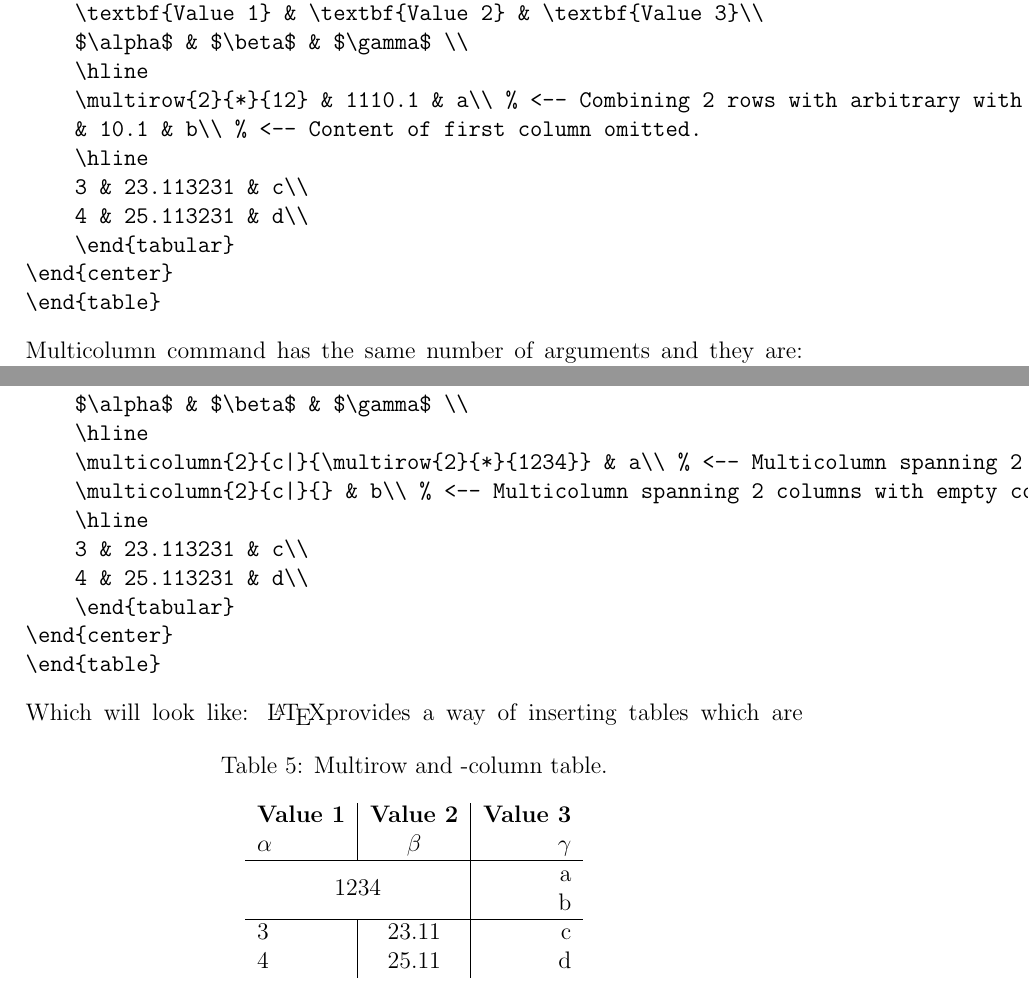
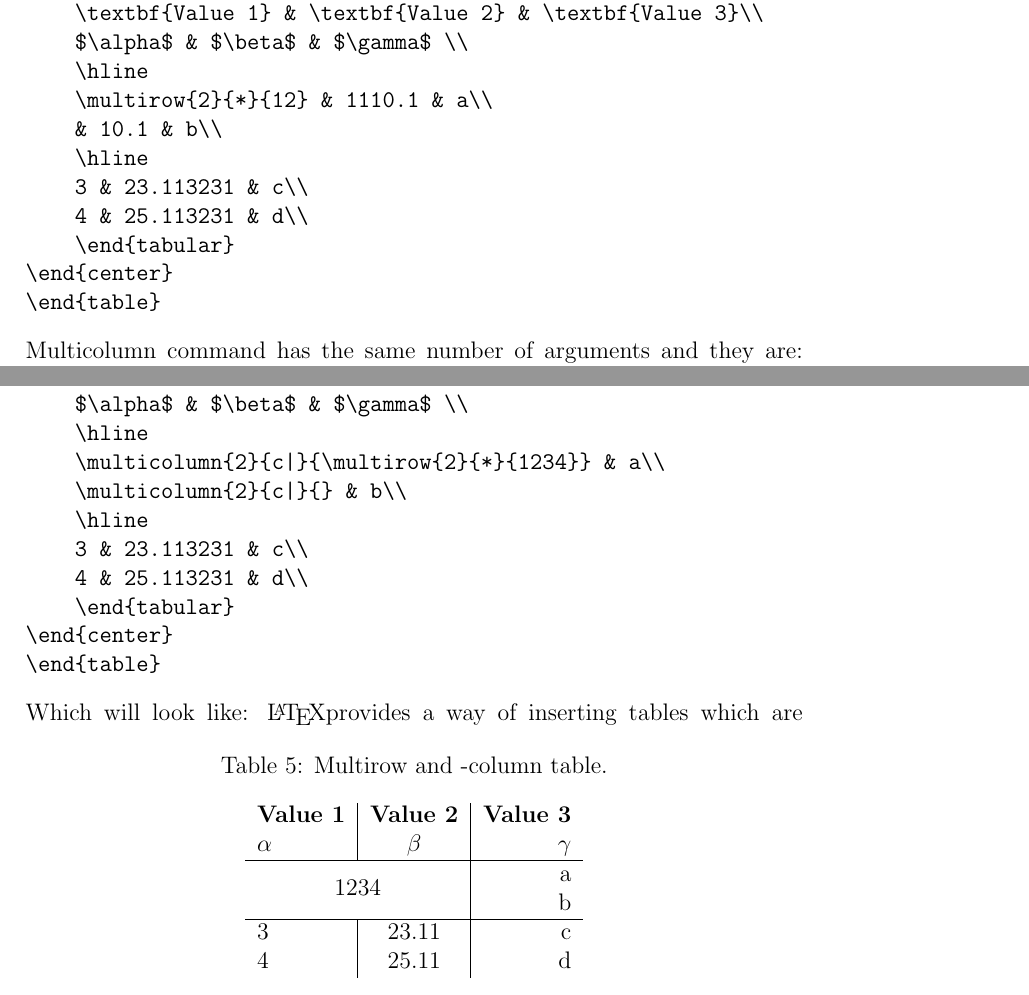
Before and after one commit to mtracewicz/DiplomaSeminar, a LaTeX document (000_Latex/latex_introduction.tex): two parts of pages 16 and 18 of 23, joined at a grey line, cut so that both start at the same text. Compiled offline with pdfLaTeX.

Commit message:
Comment deletion

```diff
--- a/000_Latex/latex_introduction.tex
+++ b/000_Latex/latex_introduction.tex
@@ -572,8 +572,8 @@ Example presenting alpha value spanning two rows:
     \textbf{Value 1} & \textbf{Value 2} & \textbf{Value 3}\\
     $\alpha$ & $\beta$ & $\gamma$ \\
     \hline
-    \multirow{2}{*}{12} & 1110.1 & a\\ % <-- Combining 2 rows with arbitrary with (*) and content 12
-    & 10.1 & b\\ % <-- Content of first column omitted.
+    \multirow{2}{*}{12} & 1110.1 & a\\
+    & 10.1 & b\\
     \hline
     3 & 23.113231 & c\\
     4 & 25.113231 & d\\
@@ -643,8 +643,8 @@ Those two commands can be combained like this:
     \textbf{Value 1} & \textbf{Value 2} & \textbf{Value 3}\\
     $\alpha$ & $\beta$ & $\gamma$ \\
     \hline
-    \multicolumn{2}{c|}{\multirow{2}{*}{1234}} & a\\ % <-- Multicolumn spanning 2 columns, content multirow spanning two rows
-    \multicolumn{2}{c|}{} & b\\ % <-- Multicolumn spanning 2 columns with empty content as placeholder
+    \multicolumn{2}{c|}{\multirow{2}{*}{1234}} & a\\
+    \multicolumn{2}{c|}{} & b\\
     \hline
     3 & 23.113231 & c\\
     4 & 25.113231 & d\\
@@ -661,8 +661,8 @@ Which will look like:
     \textbf{Value 1} & \textbf{Value 2} & \textbf{Value 3}\\
     $\alpha$ & $\beta$ & $\gamma$ \\
     \hline
-    \multicolumn{2}{c|}{\multirow{2}{*}{1234}} & a\\ % <-- Multicolumn spanning 2 columns, content multirow spanning two rows
-    \multicolumn{2}{c|}{} & b\\ % <-- Multicolumn spanning 2 columns with empty content as placeholder
+    \multicolumn{2}{c|}{\multirow{2}{*}{1234}} & a\\
+    \multicolumn{2}{c|}{} & b\\
     \hline
     3 & 23.113231 & c\\
     4 & 25.113231 & d\\
```
Also changed, not shown: 000_Latex/latex_introduction.tex (8 more changed lines).
